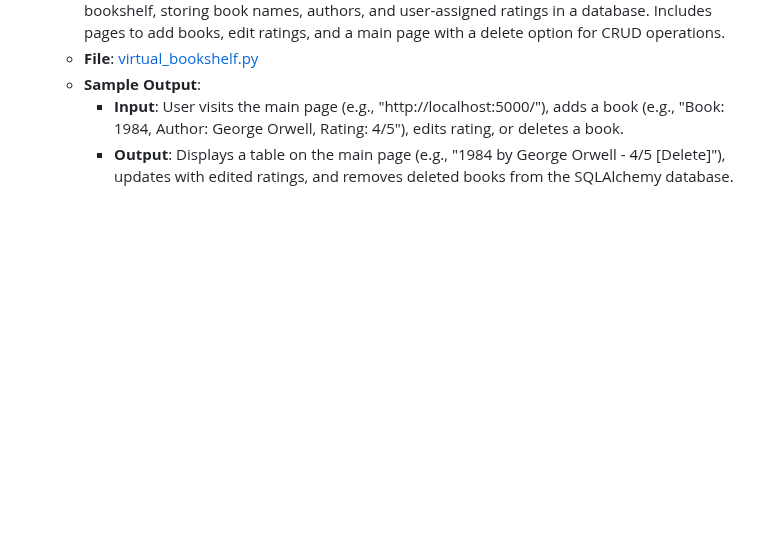
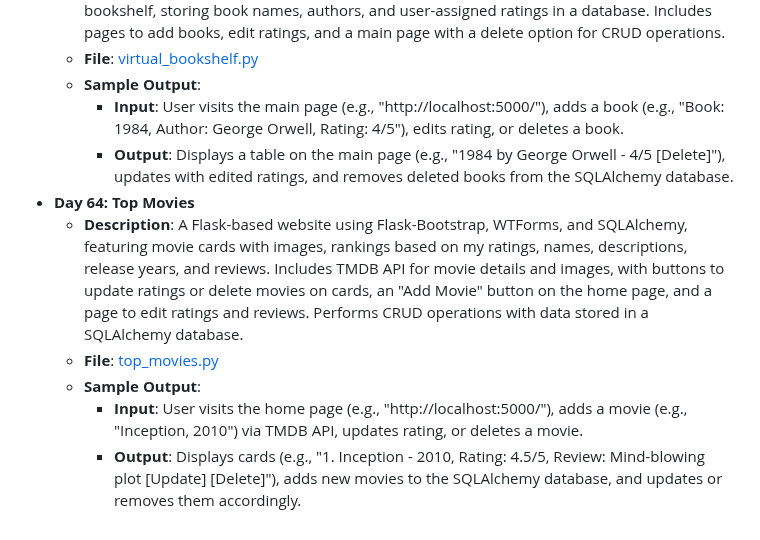
Before and after one commit to vaibhav-vai/100-Days-of-Python, a Markdown page: README.md, the part around the change. Drawn GitHub-style; blank space fills up the shorter version.

Commit message:
Updated Day 64 in README.md

```diff
--- a/README.md
+++ b/README.md
@@ -365,3 +365,9 @@ My journey through the "100 Days of Code - Python Bootcamp" by Angela Yu.
   - **Sample Output**:
     - **Input**: User visits the main page (e.g., "http://localhost:5000/"), adds a book (e.g., "Book: 1984, Author: George Orwell, Rating: 4/5"), edits rating, or deletes a book.
     - **Output**: Displays a table on the main page (e.g., "1984 by George Orwell - 4/5 [Delete]"), updates with edited ratings, and removes deleted books from the SQLAlchemy database.
+- **Day 64: Top Movies**
+  - **Description**: A Flask-based website using Flask-Bootstrap, WTForms, and SQLAlchemy, featuring movie cards with images, rankings based on my ratings, names, descriptions, release years, and reviews. Includes TMDB API for movie details and images, with buttons to update ratings or delete movies on cards, an "Add Movie" button on the home page, and a page to edit ratings and reviews. Performs CRUD operations with data stored in a SQLAlchemy database.
+  - **File**: [top_movies.py](Day64_TopMovies/top_movies.py)
+  - **Sample Output**:
+    - **Input**: User visits the home page (e.g., "http://localhost:5000/"), adds a movie (e.g., "Inception, 2010") via TMDB API, updates rating, or deletes a movie.
+    - **Output**: Displays cards (e.g., "1. Inception - 2010, Rating: 4.5/5, Review: Mind-blowing plot [Update] [Delete]"), adds new movies to the SQLAlchemy database, and updates or removes them accordingly.
```
